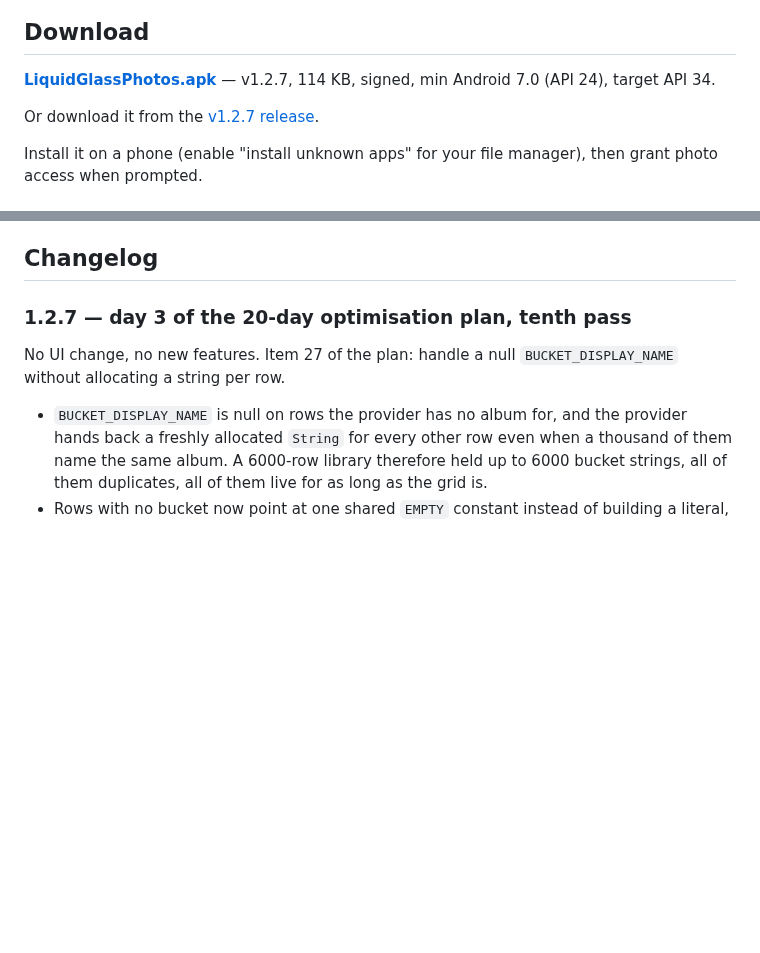
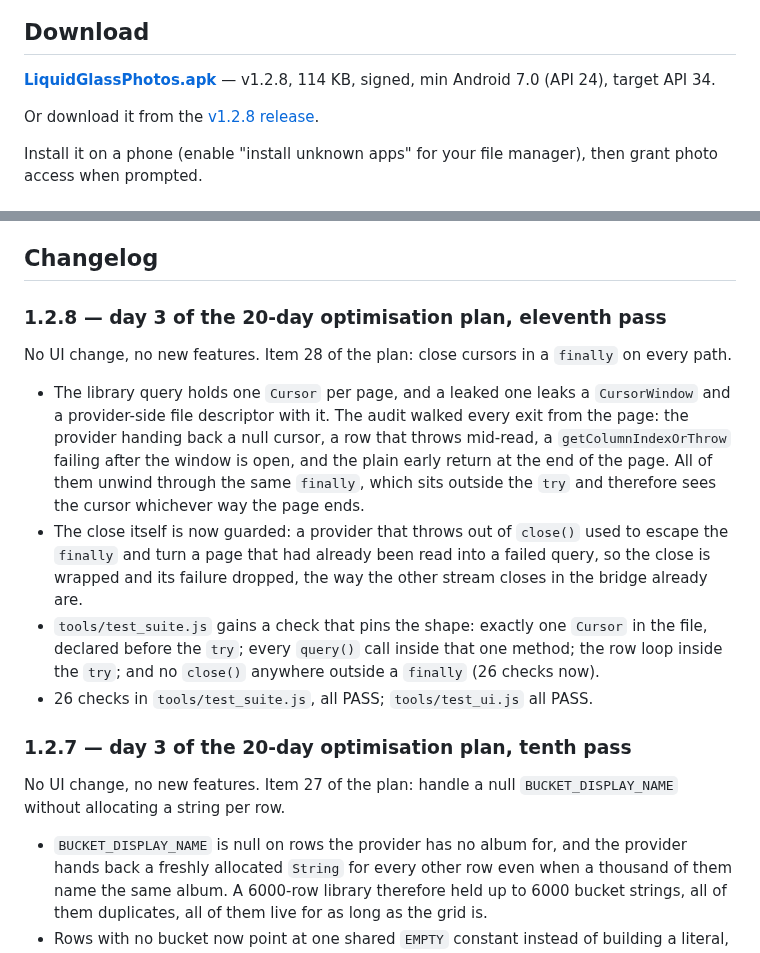
Before and after one commit to technicalnihilist-lgtm/liquid-glass-photos, a Markdown page: README.md, 2 parts joined by grey strips. GitHub-like rendering; blank space fills up the shorter version.

Commit message:
perf(1.2.8): close the library cursor in a finally on every path (plan item 28)

```diff
--- a/README.md
+++ b/README.md
@@ -13,9 +13,9 @@ A real, installable Android **photos** app — the liquid-glass UI from the orig
 
 ## Download
 
-**[LiquidGlassPhotos.apk](LiquidGlassPhotos.apk)** — v1.2.7, 114 KB, signed, min Android 7.0 (API 24), target API 34.
+**[LiquidGlassPhotos.apk](LiquidGlassPhotos.apk)** — v1.2.8, 114 KB, signed, min Android 7.0 (API 24), target API 34.
 
-Or download it from the [v1.2.7 release](https://github.com/technicalnihilist-lgtm/liquid-glass-photos/releases/latest).
+Or download it from the [v1.2.8 release](https://github.com/technicalnihilist-lgtm/liquid-glass-photos/releases/latest).
 
 Install it on a phone (enable "install unknown apps" for your file manager), then grant photo access when prompted.
 
@@ -114,6 +114,22 @@ docs/screenshots/                           screenshots
 The APK ships with **no** sample media — it is empty until it reads your gallery. The screenshots above were rendered from the same `app/assets/index.html` through `tools/gen_preview.py`, a browser harness that stubs the native bridge with 44 generated sample images. That is the only place sample images exist; they are not in the APK.
 
 ## Changelog
+
+### 1.2.8 — day 3 of the 20-day optimisation plan, eleventh pass
+No UI change, no new features. Item 28 of the plan: close cursors in a `finally` on every path.
+- The library query holds one `Cursor` per page, and a leaked one leaks a `CursorWindow` and a
+  provider-side file descriptor with it. The audit walked every exit from the page: the provider
+  handing back a null cursor, a row that throws mid-read, a `getColumnIndexOrThrow` failing after
+  the window is open, and the plain early return at the end of the page. All of them unwind through
+  the same `finally`, which sits outside the `try` and therefore sees the cursor whichever way the
+  page ends.
+- The close itself is now guarded: a provider that throws out of `close()` used to escape the
+  `finally` and turn a page that had already been read into a failed query, so the close is wrapped
+  and its failure dropped, the way the other stream closes in the bridge already are.
+- `tools/test_suite.js` gains a check that pins the shape: exactly one `Cursor` in the file, declared
+  before the `try`; every `query()` call inside that one method; the row loop inside the `try`; and
+  no `close()` anywhere outside a `finally` (26 checks now).
+- 26 checks in `tools/test_suite.js`, all PASS; `tools/test_ui.js` all PASS.
 
 ### 1.2.7 — day 3 of the 20-day optimisation plan, tenth pass
 No UI change, no new features. Item 27 of the plan: handle a null `BUCKET_DISPLAY_NAME` without
```
